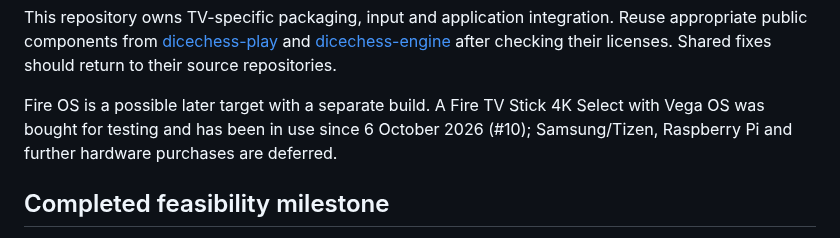
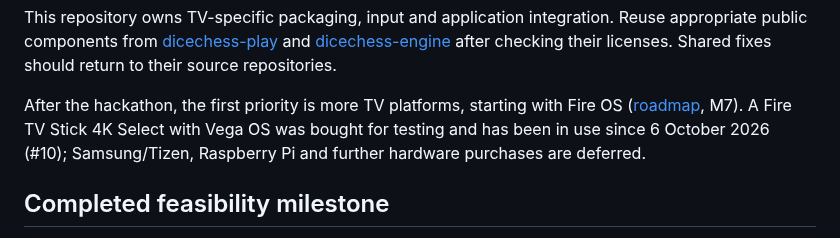
Before and after one commit to fortemate/dicechess-tv, a Markdown page: README.md, the part around the change. GitHub-like rendering.

```diff
--- a/README.md
+++ b/README.md
@@ -87,7 +87,7 @@ The architecture, platform findings on Vega, the friction log and how the projec
 
 This repository owns TV-specific packaging, input and application integration. Reuse appropriate public components from [dicechess-play](https://github.com/fortemate/dicechess-play) and [dicechess-engine](https://github.com/fortemate/dicechess-engine) after checking their licenses. Shared fixes should return to their source repositories.
 
-Fire OS is a possible later target with a separate build. A Fire TV Stick 4K Select with Vega OS was bought for testing and has been in use since 6 October 2026 (#10); Samsung/Tizen, Raspberry Pi and further hardware purchases are deferred.
+After the hackathon, the first priority is more TV platforms, starting with Fire OS ([roadmap](docs/roadmap.md), M7). A Fire TV Stick 4K Select with Vega OS was bought for testing and has been in use since 6 October 2026 (#10); Samsung/Tizen, Raspberry Pi and further hardware purchases are deferred.
 
 ## Completed feasibility milestone
 
```
Also changed, not shown: docs/roadmap.md (+2 -2 lines), 1 other file.
